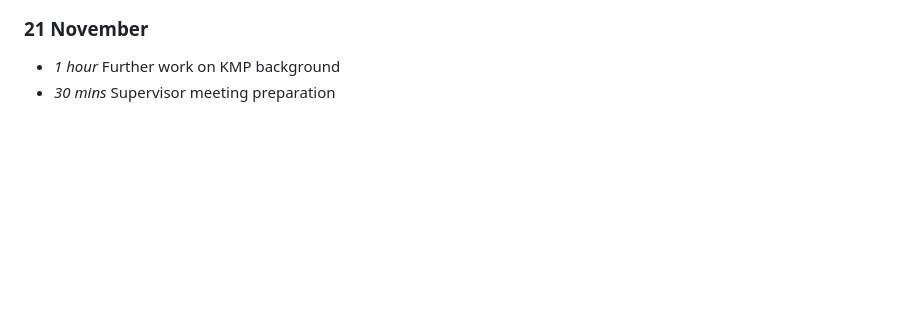
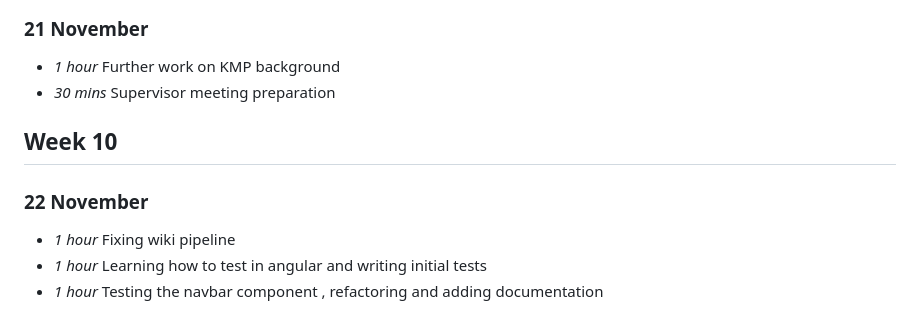
Before and after one commit to interysy/4th-year-project-string-matching-visualiser, a Markdown page: docs/timelog.md, the part around the change. Drawn GitHub-style; blank space fills up the shorter version.

Commit message:
docs(timelog): update timelog with progress on 22/11/23

```diff
--- a/docs/timelog.md
+++ b/docs/timelog.md
@@ -227,3 +227,11 @@ As a note this week is longer than normal, as I treat a week to be the 7 days in
 ### 21 November
 * *1 hour* Further work on KMP background
 * *30 mins* Supervisor meeting preparation
+
+
+## Week 10
+
+### 22 November
+* *1 hour* Fixing wiki pipeline
+* *1 hour* Learning how to test in angular and writing initial tests
+* *1 hour* Testing the navbar component , refactoring and adding documentation
```
